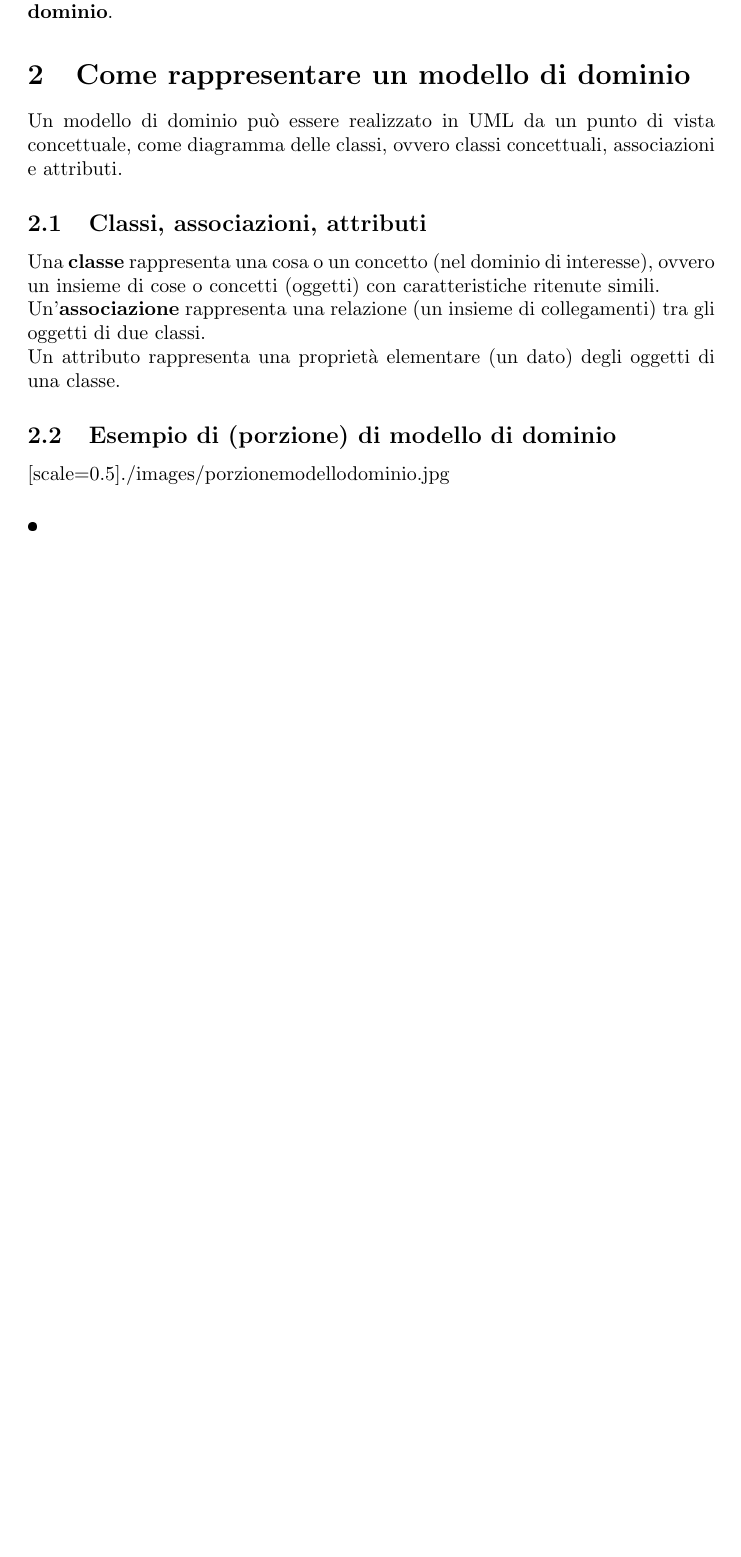
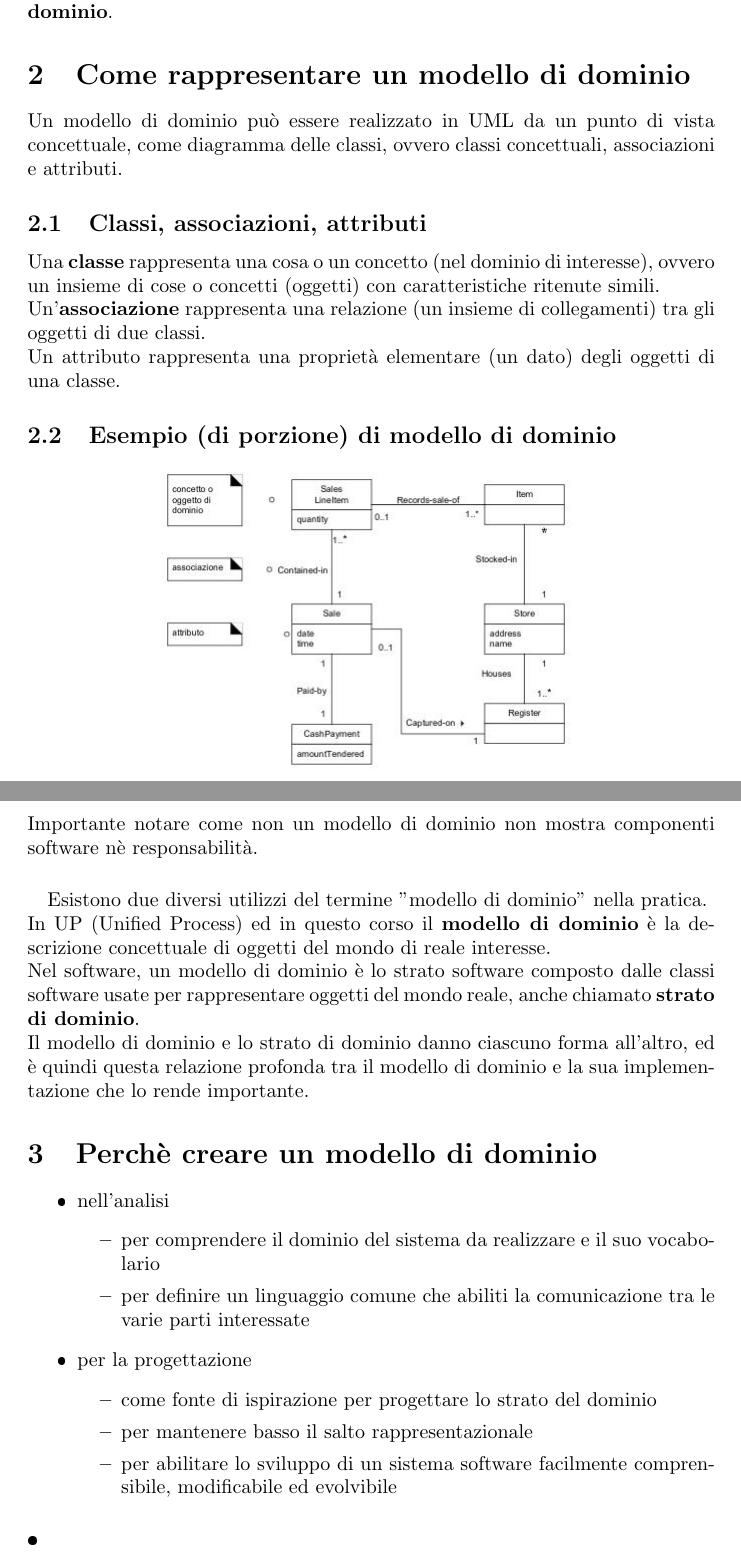
Before and after one commit to drew458/APS-notes, a LaTeX document (aps12a/aps12a.tex): part of the page before the commit and two parts of pages 1 and 2 of 2 after it, the two joined at a grey line, cut so that both start at the same text, the shorter picture padded with empty space. The pictures show the PDF file aps12a/aps12a.pdf that the author committed with the source.

Commit message:
aps12a bozza2

```diff
--- a/aps12a/aps12a.tex
+++ b/aps12a/aps12a.tex
@@ -17,8 +18,31 @@ Un modello di dominio può essere realizzato in UML da un punto di vista concett
 Una \textbf{classe} rappresenta una cosa o un concetto (nel dominio di interesse), ovvero un insieme di cose o concetti (oggetti) con caratteristiche ritenute simili.\\
 Un'\textbf{associazione} rappresenta una relazione (un insieme di collegamenti) tra gli oggetti di due classi.\\
 Un attributo rappresenta una proprietà elementare (un dato) degli oggetti di una classe.
-\subsection{Esempio di (porzione) di modello di dominio}
+\subsection{Esempio (di porzione) di modello di dominio}
+\begin{center}
 \includegraphics[scale=0.5]{./images/porzionemodellodominio.jpg}
+\end{center}
+Importante notare come non un modello di dominio non mostra componenti software nè responsabilità.
+\paragraph{} Esistono due diversi utilizzi del termine "modello di dominio" nella pratica.\\
+In UP (Unified Process) ed in questo corso il \textbf{modello di dominio} è la descrizione concettuale di oggetti del mondo di reale interesse.\\
+Nel software, un modello di dominio è lo strato software composto dalle classi software usate per rappresentare oggetti del mondo reale, anche chiamato \textbf{strato di dominio}.\\
+Il modello di dominio e lo strato di dominio danno ciascuno forma all'altro, ed è quindi questa relazione profonda tra il modello di dominio e la sua implementazione che lo rende importante.
+\section{Perchè creare un modello di dominio}
+\begin{itemize}
+\item nell'analisi
+\begin{itemize}
+\item per comprendere il dominio del sistema da realizzare e il suo vocabolario
+\item per definire un linguaggio comune che abiliti la comunicazione tra le varie parti interessate
+\end{itemize}
+\item per la progettazione
+\begin{itemize}
+\item come fonte di ispirazione per progettare lo strato del dominio
+\item per mantenere basso il salto rappresentazionale
+\item per abilitare lo sviluppo di un sistema software facilmente comprensibile, modificabile ed evolvibile
+\end{itemize}
+\end{itemize}
+
+
 
 \paragraph{•}
 
```
Also changed, not shown: aps12a/aps12a.pdf, aps12a/aps12a.tex (1 more changed lines).
